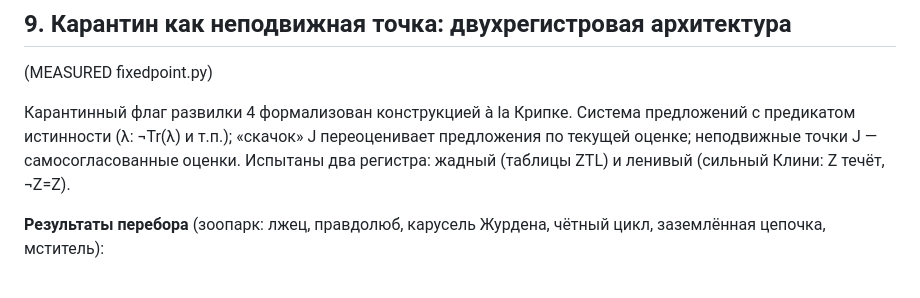
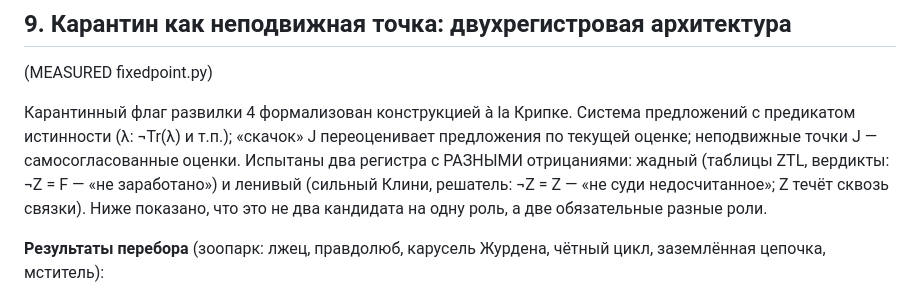
Before and after one commit to inventor1975/ZTL, a Markdown page: paper/ZTL-draft.md, the part around the change. Rendered like a GitHub page.

Commit message:
Правка читателя №1: §9 — явный контраст отрицаний двух регистров
Куратор споткнулся на «¬Z=Z» без пояснения — теперь оба регистра
подписаны своими отрицаниями и ролями.

Co-Authored-By: Claude Fable 5 <noreply@anthropic.com>

```diff
--- a/paper/ZTL-draft.md
+++ b/paper/ZTL-draft.md
@@ -338,8 +338,11 @@ UI/EG-асимметрия — всё доказано.
 Карантинный флаг развилки 4 формализован конструкцией à la Крипке.
 Система предложений с предикатом истинности (λ: ¬Tr(λ) и т.п.); «скачок»
 J переоценивает предложения по текущей оценке; неподвижные точки J —
-самосогласованные оценки. Испытаны два регистра: жадный (таблицы ZTL)
-и ленивый (сильный Клини: Z течёт, ¬Z=Z).
+самосогласованные оценки. Испытаны два регистра с РАЗНЫМИ
+отрицаниями: жадный (таблицы ZTL, вердикты: ¬Z = F — «не заработано»)
+и ленивый (сильный Клини, решатель: ¬Z = Z — «не суди недосчитанное»;
+Z течёт сквозь связки). Ниже показано, что это не два кандидата на одну
+роль, а две обязательные разные роли.
 
 **Результаты перебора** (зоопарк: лжец, правдолюб, карусель Журдена,
 чётный цикл, заземлённая цепочка, мститель):
```
